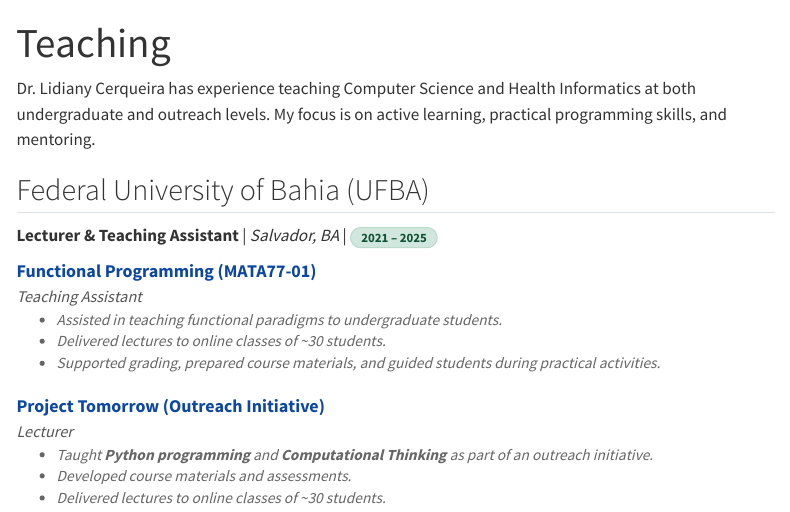
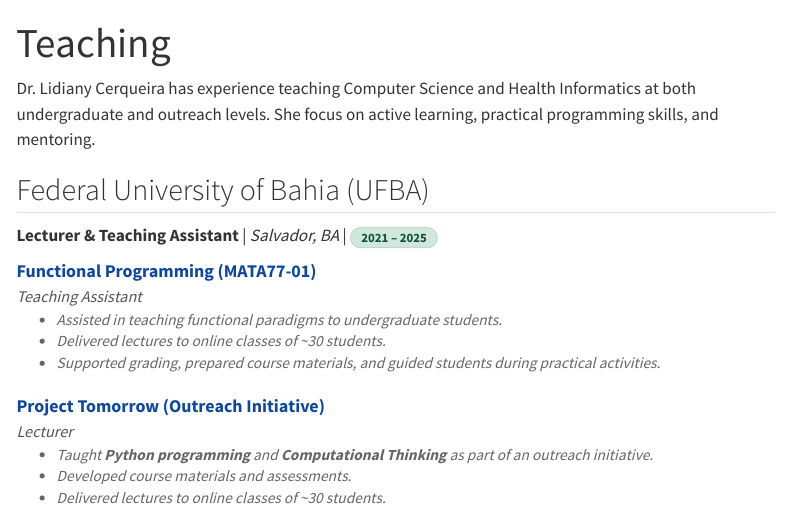
Before and after one commit to lidianycs/lidianycs.github.io, a Quarto document (teaching.qmd): the page in a window 1100 px wide, from its top. Rendered offline with R 4.5, knitr and Pandoc in place of Quarto, with nearby package versions; menus at the side of the page are left out.

Commit message:
Updating content

```diff
--- a/teaching.qmd
+++ b/teaching.qmd
@@ -2,7 +2,7 @@
 title: "Teaching"
 ---
 
-Dr. Lidiany Cerqueira has experience teaching Computer Science and Health Informatics at both undergraduate and outreach levels. My focus is on active learning, practical programming skills, and mentoring.
+Dr. Lidiany Cerqueira has experience teaching Computer Science and Health Informatics at both undergraduate and outreach levels. She focus on active learning, practical programming skills, and mentoring.
 
 ## Federal University of Bahia (UFBA)
 
```
